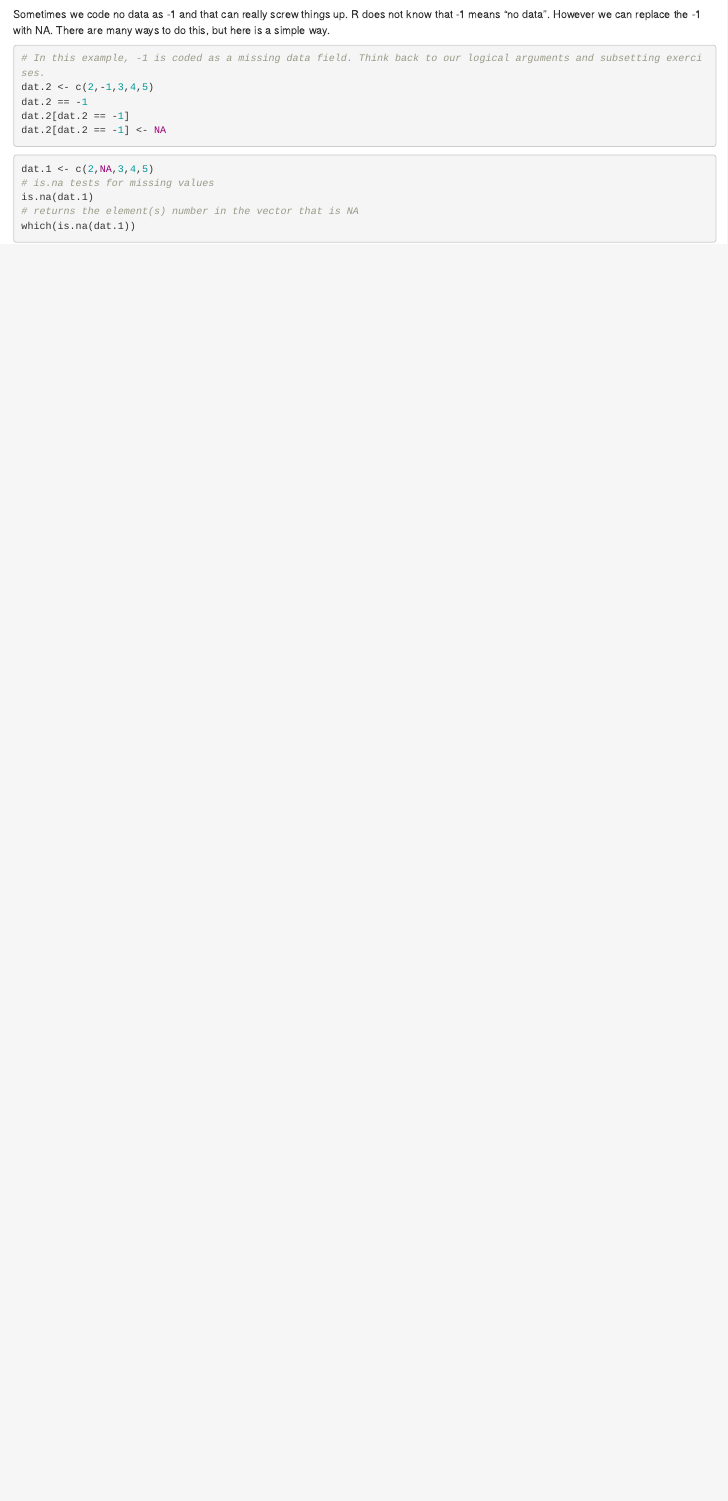
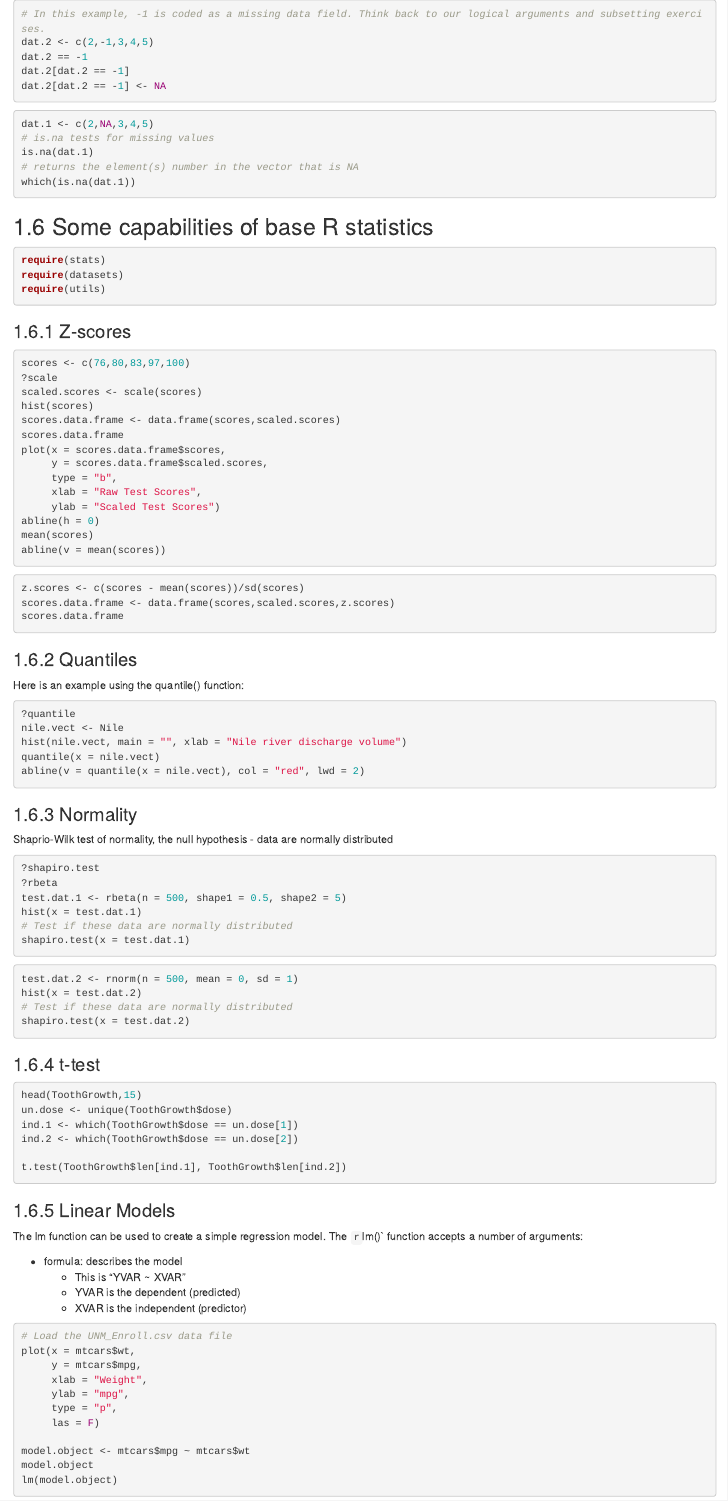
Before and after one commit to rtleaf/Data-Analysis-in-R, an R Markdown document (06-R_Syntax.Rmd): the page in a window 1100 px wide, from 1880 px down before the commit and from 1720 px down after it. Rendered offline with R 4.5, knitr and Pandoc, with nearby package versions; drawn as R Markdown's standard HTML page in place of the format the file asks for.

Commit message:
R syntax commit

````diff
--- a/06-R_Syntax.Rmd
+++ b/06-R_Syntax.Rmd
@@ -97,7 +83,9 @@ mean(dat.1)
 mean(dat.1, na.rm = T)
 ```
 
-Sometimes we code no data as -1 and that can really screw things up. R does not know that -1 means "no data". However we can replace the -1 with NA. There are many ways to do this, but here is a simple way.
+## Dealing with problematic values
+
+Sometimes we code no data as -1 and that can really screw things up. R does not know that -1 means "no data". However we can replace the -1 with NA. There are many ways to do this, but here is a one way.
 ```{r, eval=FALSE}
 # In this example, -1 is coded as a missing data field. Think back to our logical arguments and subsetting exercises.
 dat.2 <- c(2,-1,3,4,5)
@@ -113,3 +101,97 @@ is.na(dat.1)
 # returns the element(s) number in the vector that is NA
 which(is.na(dat.1))
 ```
+
+## Some capabilities of base R statistics
+
+```{r, eval = FALSE}
+require(stats)
+require(datasets)
+require(utils)
+```
+
+### Z-scores
+```{r, eval = FALSE}
+scores <- c(76,80,83,97,100)
+?scale
+scaled.scores <- scale(scores)
+hist(scores)
+scores.data.frame <- data.frame(scores,scaled.scores)
+scores.data.frame
+plot(x = scores.data.frame$scores,
+     y = scores.data.frame$scaled.scores,
+     type = "b",
+     xlab = "Raw Test Scores",
+     ylab = "Scaled Test Scores")
+abline(h = 0)
+mean(scores)
+abline(v = mean(scores))
+```
+
+```{r, eval = FALSE}
+z.scores <- c(scores - mean(scores))/sd(scores)
+scores.data.frame <- data.frame(scores,scaled.scores,z.scores)
+scores.data.frame
+```
+
+### Quantiles
+Here is an example using the quantile() function:
+```{r, eval = FALSE}
+?quantile
+nile.vect <- Nile
+hist(nile.vect, main = "", xlab = "Nile river discharge volume")
+quantile(x = nile.vect)
+abline(v = quantile(x = nile.vect), col = "red", lwd = 2)
+```
+
+### Normality
+
+Shaprio-Wilk test of normality, the null hypothesis - data are normally distributed
+
+```{r, eval = FALSE}
+?shapiro.test
+?rbeta
+test.dat.1 <- rbeta(n = 500, shape1 = 0.5, shape2 = 5)
+hist(x = test.dat.1)
+# Test if these data are normally distributed
+shapiro.test(x = test.dat.1)
+```
+
+```{r, eval = FALSE}
+test.dat.2 <- rnorm(n = 500, mean = 0, sd = 1)
+hist(x = test.dat.2)
+# Test if these data are normally distributed
+shapiro.test(x = test.dat.2)
+```
+
+### t-test
+```{r, eval=FALSE}
+head(ToothGrowth,15)
+un.dose <- unique(ToothGrowth$dose)
+ind.1 <- which(ToothGrowth$dose == un.dose[1])
+ind.2 <- which(ToothGrowth$dose == un.dose[2])
+
+t.test(ToothGrowth$len[ind.1], ToothGrowth$len[ind.2])
+```
+
+### Linear Models
+The lm function can be used to create a simple regression model.
+The `r `lm()` function accepts a number of arguments:
+
+  + formula: describes the model
+    + This is "YVAR ~ XVAR"
+    + YVAR is the dependent (predicted)
+    + XVAR is the independent (predictor)
+
+```{r, eval=FALSE}
+# Load the UNM_Enroll.csv data file
+plot(x = mtcars$wt,
+     y = mtcars$mpg,
+     xlab = "Weight",
+     ylab = "mpg",
+     type = "p",
+     las = F)
+
+model.object <- mtcars$mpg ~ mtcars$wt
+model.object
+lm(model.object)
````
Also changed, not shown: 06-R_Syntax.Rmd (66 more changed lines).
